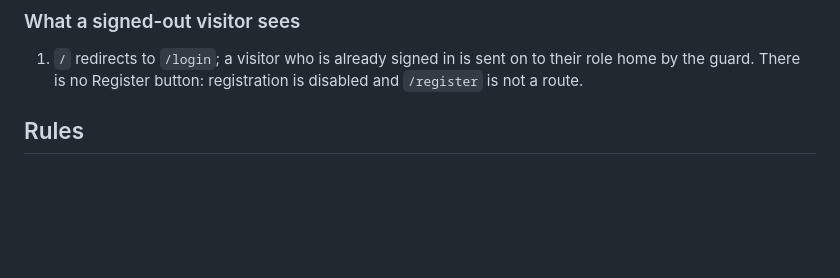
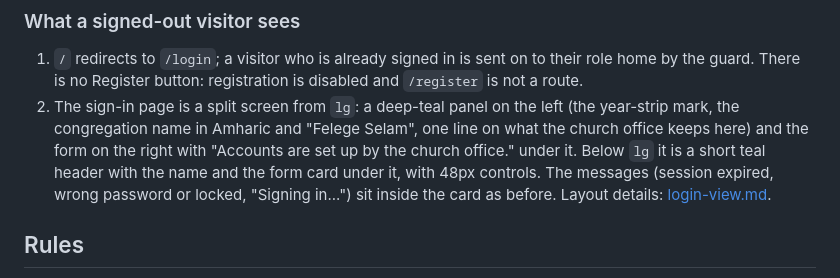
Before and after one commit to amenski/church-membership, a Markdown page: docs/features/sign-in.md, the part around the change. GitHub-like rendering; blank space fills up the shorter version.

```diff
--- a/docs/features/sign-in.md
+++ b/docs/features/sign-in.md
@@ -59,6 +59,7 @@ The auth endpoints have no `@PreAuthorize`; `/api/auth/**` is public (`infrastru
 
 ### What a signed-out visitor sees
 1. `/` redirects to `/login`; a visitor who is already signed in is sent on to their role home by the guard. There is no Register button: registration is disabled and `/register` is not a route.
+2. The sign-in page is a split screen from `lg`: a deep-teal panel on the left (the year-strip mark, the congregation name in Amharic and "Felege Selam", one line on what the church office keeps here) and the form on the right with "Accounts are set up by the church office." under it. Below `lg` it is a short teal header with the name and the form card under it, with 48px controls. The messages (session expired, wrong password or locked, "Signing in...") sit inside the card as before. Layout details: [login-view.md](login-view.md).
 
 ## Rules
 - Roles rank MEMBER < VOLUNTEER < STAFF < ADMIN on the client (`authStore.js:20-29`); route `requiresRole` is a minimum (`router/index.js:109`).
```
Also changed, not shown: docs/design.md (+7 -0 lines), docs/features/login-view.md (+6 -1 lines).
